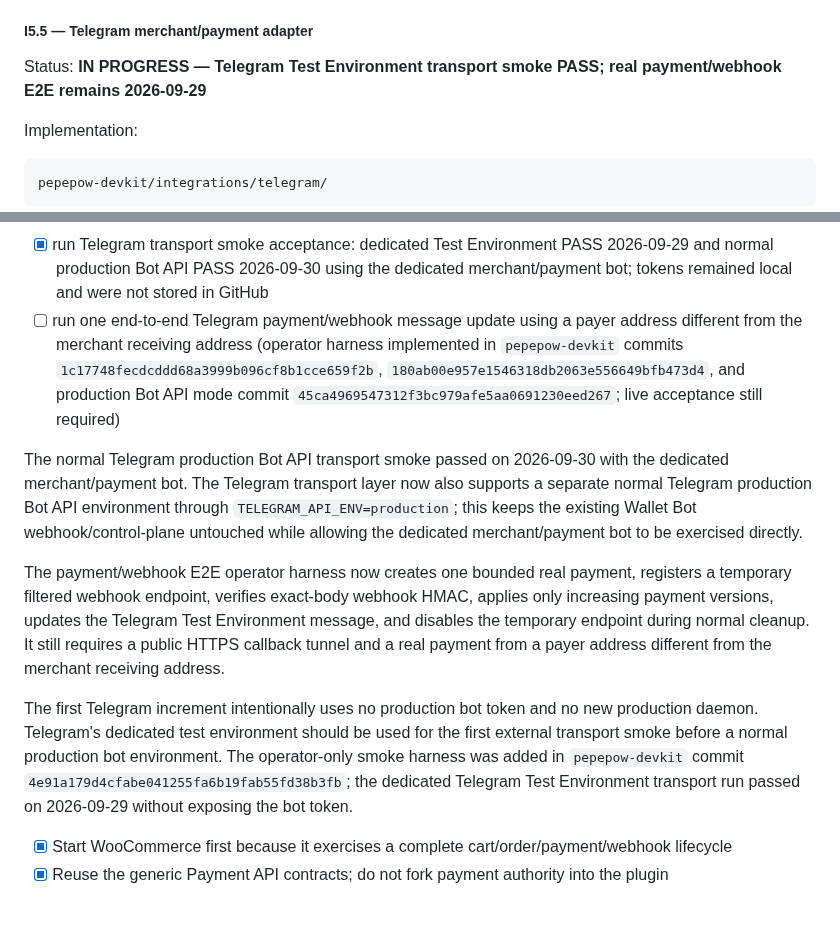
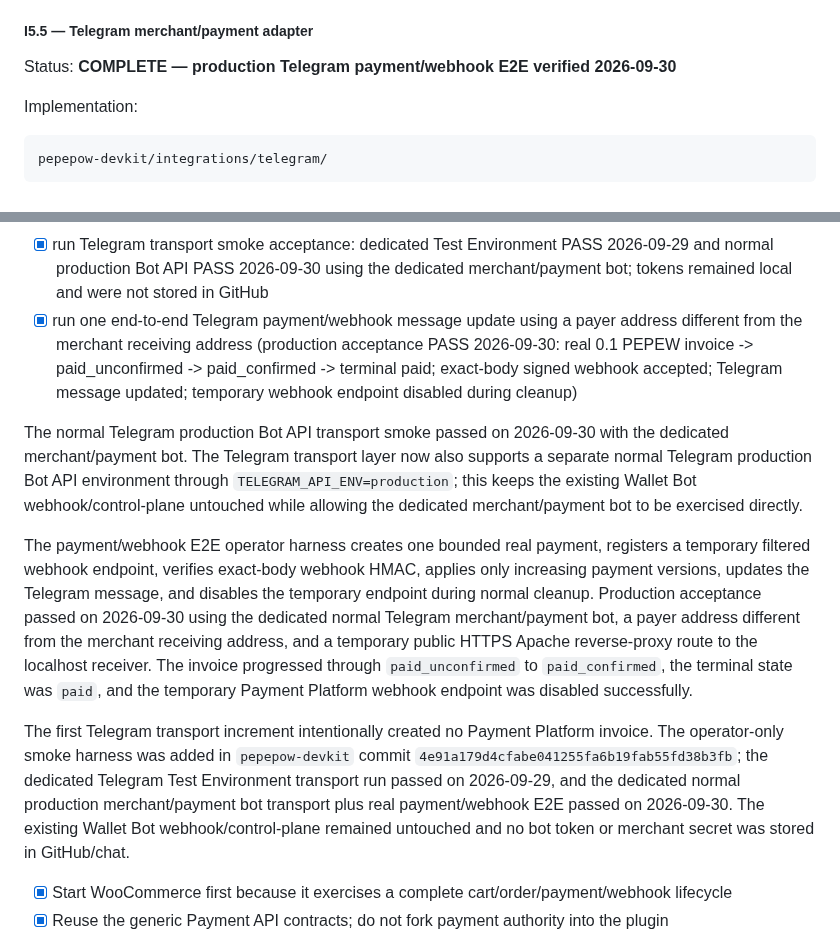
Before and after one commit to edisontw/pepepow-electrumx-service, a Markdown page: docs/PAYMENT_PLATFORM_ROADMAP.md, 2 parts joined by grey strips. Drawn GitHub-style; blank space fills up the shorter version.

Commit message:
Mark Telegram payment adapter E2E complete

```diff
--- a/docs/PAYMENT_PLATFORM_ROADMAP.md
+++ b/docs/PAYMENT_PLATFORM_ROADMAP.md
@@ -871,7 +871,7 @@ I5.4 manual staging progress (2026-09-27):
 
 ##### I5.5 — Telegram merchant/payment adapter
 
-Status: **IN PROGRESS — Telegram Test Environment transport smoke PASS; real payment/webhook E2E remains 2026-09-29**
+Status: **COMPLETE — production Telegram payment/webhook E2E verified 2026-09-30**
 
 Implementation:
 
@@ -913,17 +913,13 @@ Wallet handoff alignment (2026-09-29):
 - [x] deploy/verify integrated Wallet payment compatibility from `pepepow-wallet-suite` commit `87cfd2969742023e755c7ac82d507dfe9a63be12`, including one representative sub-1-PEPEW send (production acceptance PASS 2026-09-29)
 - [x] update PepewPay's preferred web-wallet handoff from the standalone Light Wallet to `wallet.pepepow.net` while keeping the standalone wallet independently usable (devkit commit `64903ab98fa8d7ab8a042747437ef8c384311648`; final static artifact source `e59f194683b1150be5af50e242fd62cd665e521a`; VM-B deploy + production browser handoff acceptance PASS 2026-09-29)
 - [x] run Telegram transport smoke acceptance: dedicated Test Environment PASS 2026-09-29 and normal production Bot API PASS 2026-09-30 using the dedicated merchant/payment bot; tokens remained local and were not stored in GitHub
-- [ ] run one end-to-end Telegram payment/webhook message update using a payer address different from the merchant receiving address (operator harness implemented in `pepepow-devkit` commits `1c17748fecdcddd68a3999b096cf8b1cce659f2b`, `180ab00e957e1546318db2063e556649bfb473d4`, and production Bot API mode commit `45ca4969547312f3bc979afe5aa0691230eed267`; live acceptance still required)
+- [x] run one end-to-end Telegram payment/webhook message update using a payer address different from the merchant receiving address (production acceptance PASS 2026-09-30: real 0.1 PEPEW invoice -> paid_unconfirmed -> paid_confirmed -> terminal paid; exact-body signed webhook accepted; Telegram message updated; temporary webhook endpoint disabled during cleanup)
 
 The normal Telegram production Bot API transport smoke passed on 2026-09-30 with the dedicated merchant/payment bot. The Telegram transport layer now also supports a separate normal Telegram production Bot API environment through `TELEGRAM_API_ENV=production`; this keeps the existing Wallet Bot webhook/control-plane untouched while allowing the dedicated merchant/payment bot to be exercised directly.
 
-The payment/webhook E2E operator harness now creates one bounded real payment, registers a temporary filtered webhook endpoint, verifies exact-body webhook HMAC, applies only increasing payment versions, updates the Telegram Test Environment message, and disables the temporary endpoint during normal cleanup. It still requires a public HTTPS callback tunnel and a real payment from a payer address different from the merchant receiving address.
+The payment/webhook E2E operator harness creates one bounded real payment, registers a temporary filtered webhook endpoint, verifies exact-body webhook HMAC, applies only increasing payment versions, updates the Telegram message, and disables the temporary endpoint during normal cleanup. Production acceptance passed on 2026-09-30 using the dedicated normal Telegram merchant/payment bot, a payer address different from the merchant receiving address, and a temporary public HTTPS Apache reverse-proxy route to the localhost receiver. The invoice progressed through `paid_unconfirmed` to `paid_confirmed`, the terminal state was `paid`, and the temporary Payment Platform webhook endpoint was disabled successfully.
 
-The first Telegram increment intentionally uses no production bot token and no
-new production daemon. Telegram's dedicated test environment should be used for
-the first external transport smoke before a normal production bot environment.
-The operator-only smoke harness was added in `pepepow-devkit` commit
-`4e91a179d4cfabe041255fa6b19fab55fd38b3fb`; the dedicated Telegram Test Environment transport run passed on 2026-09-29 without exposing the bot token.
+The first Telegram transport increment intentionally created no Payment Platform invoice. The operator-only smoke harness was added in `pepepow-devkit` commit `4e91a179d4cfabe041255fa6b19fab55fd38b3fb`; the dedicated Telegram Test Environment transport run passed on 2026-09-29, and the dedicated normal production merchant/payment bot transport plus real payment/webhook E2E passed on 2026-09-30. The existing Wallet Bot webhook/control-plane remained untouched and no bot token or merchant secret was stored in GitHub/chat.
 
 - [x] Start WooCommerce first because it exercises a complete cart/order/payment/webhook lifecycle
 - [x] Reuse the generic Payment API contracts; do not fork payment authority into the plugin
```
Also changed, not shown: other parts of docs/PAYMENT_PLATFORM_ROADMAP.md (+1 -1 lines).
